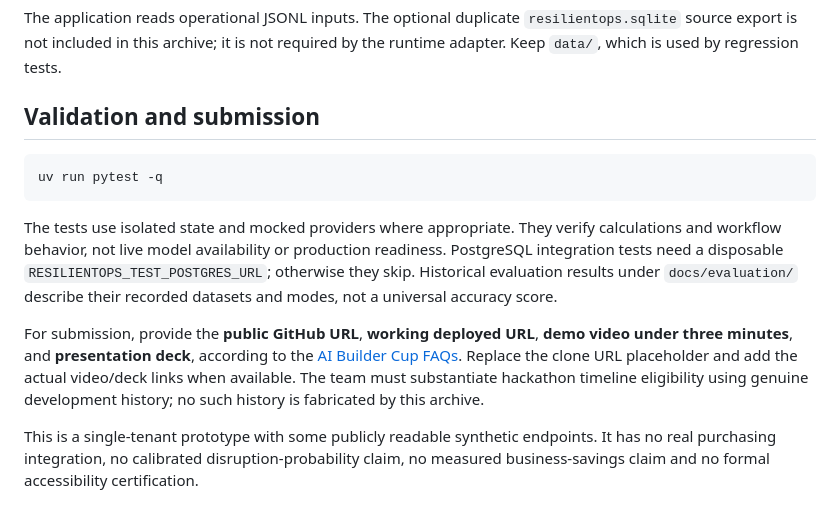
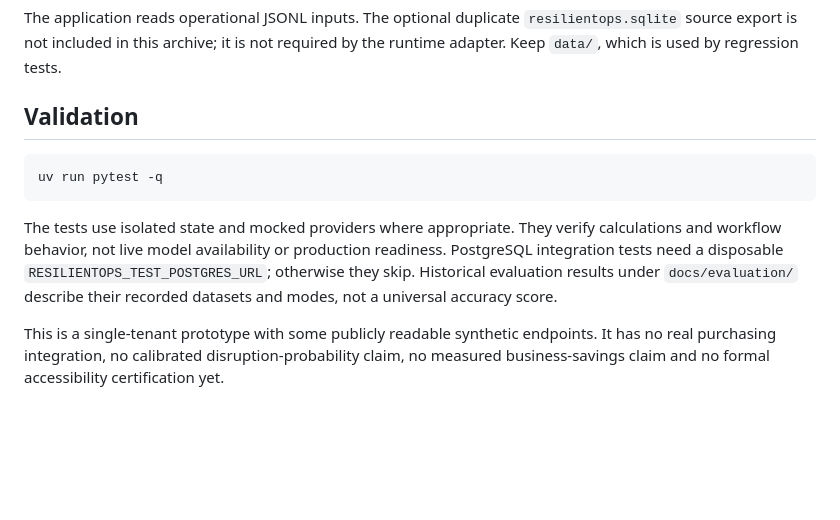
Before and after one commit to sandhya-h-10/ResilientOps, a Markdown page: resilientops/README.md, the part around the change. Drawn GitHub-style; blank space fills up the shorter version.

Commit message:
Update README to simplify validation section
Clarified prototype status.

````diff
--- a/resilientops/README.md
+++ b/resilientops/README.md
@@ -188,7 +188,7 @@ uv.lock             Locked dependency resolution
 
 The application reads operational JSONL inputs. The optional duplicate `resilientops.sqlite` source export is not included in this archive; it is not required by the runtime adapter. Keep `data/`, which is used by regression tests.
 
-## Validation and submission
+## Validation
 
 ```sh
 uv run pytest -q
@@ -196,6 +196,5 @@ uv run pytest -q
 
 The tests use isolated state and mocked providers where appropriate. They verify calculations and workflow behavior, not live model availability or production readiness. PostgreSQL integration tests need a disposable `RESILIENTOPS_TEST_POSTGRES_URL`; otherwise they skip. Historical evaluation results under `docs/evaluation/` describe their recorded datasets and modes, not a universal accuracy score.
 
-For submission, provide the **public GitHub URL**, **working deployed URL**, **demo video under three minutes**, and **presentation deck**, according to the [AI Builder Cup FAQs](https://aibuildercup.com/Faqs.html). Replace the clone URL placeholder and add the actual video/deck links when available. The team must substantiate hackathon timeline eligibility using genuine development history; no such history is fabricated by this archive.
 
-This is a single-tenant prototype with some publicly readable synthetic endpoints. It has no real purchasing integration, no calibrated disruption-probability claim, no measured business-savings claim and no formal accessibility certification.
+This is a single-tenant prototype with some publicly readable synthetic endpoints. It has no real purchasing integration, no calibrated disruption-probability claim, no measured business-savings claim and no formal accessibility certification yet.
````
